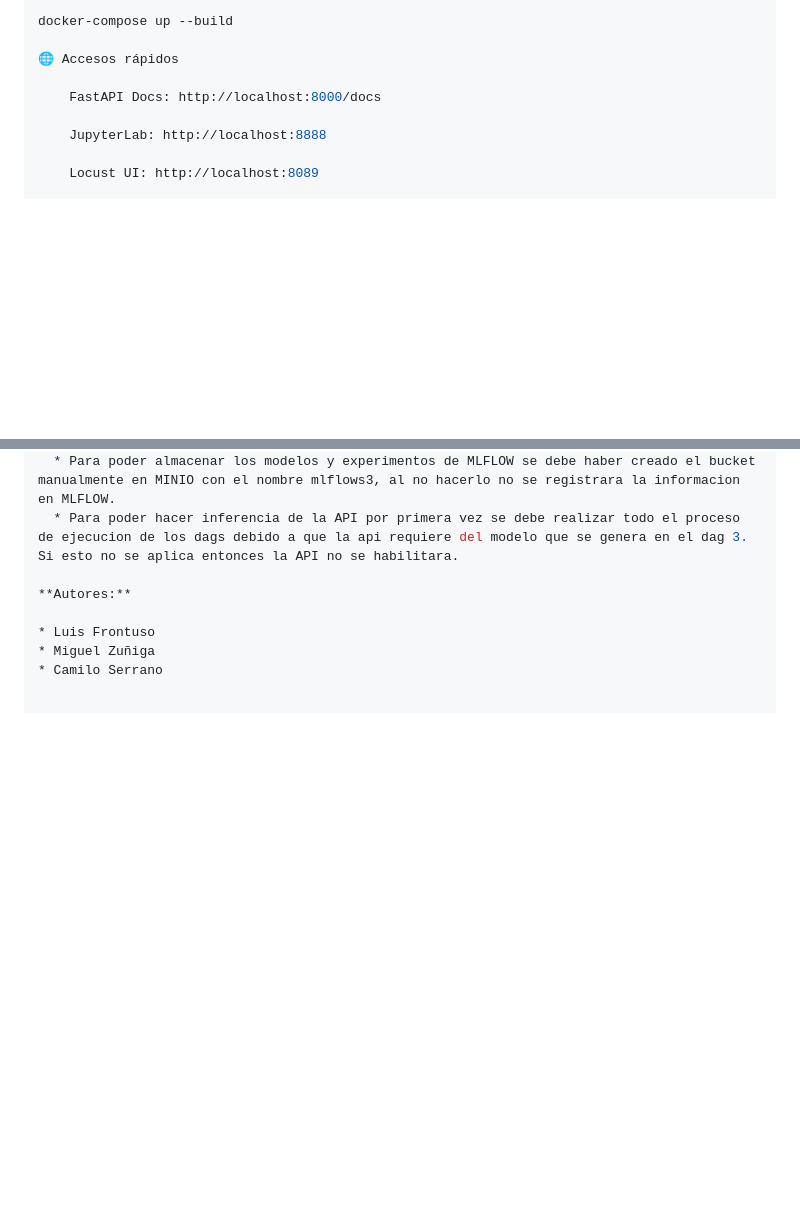
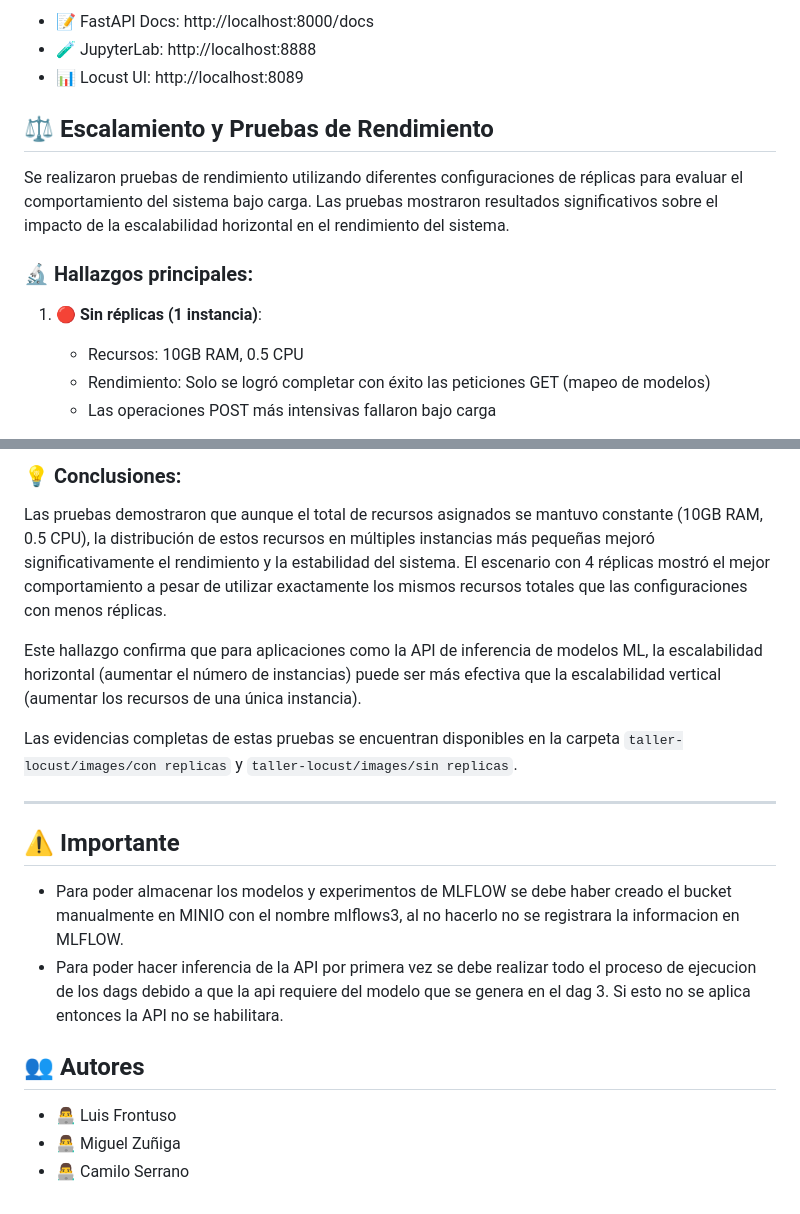
Before and after one commit to miguelhzuniga/mlops-repo, a Markdown page: taller-locust/README.md, 2 parts joined by grey strips. GitHub-like rendering; blank space fills up the shorter version.

```diff
--- a/taller-locust/README.md
+++ b/taller-locust/README.md
@@ -193,11 +201,16 @@ Cada usuario simulado:
 
-docker-compose up --build
+- 📝 FastAPI Docs: http://localhost:8000/docs
+- 🧪 JupyterLab: http://localhost:8888
+- 📊 Locust UI: http://localhost:8089
 
-🌐 Accesos rápidos
+## ⚖️ Escalamiento y Pruebas de Rendimiento
 
-    FastAPI Docs: http://localhost:8000/docs
+Se realizaron pruebas de rendimiento utilizando diferentes configuraciones de réplicas para evaluar el comportamiento del sistema bajo carga. Las pruebas mostraron resultados significativos sobre el impacto de la escalabilidad horizontal en el rendimiento del sistema.
 
-    JupyterLab: http://localhost:8888
+### 🔬 Hallazgos principales:
 
-    Locust UI: http://localhost:8089
+1. **🔴 Sin réplicas (1 instancia)**:
+   - Recursos: 10GB RAM, 0.5 CPU
+   - Rendimiento: Solo se logró completar con éxito las peticiones GET (mapeo de modelos)
+   - Las operaciones POST más intensivas fallaron bajo carga
 
@@ -205,8 +237,20 @@ docker-compose up --build
+### 💡 Conclusiones:
+
+Las pruebas demostraron que aunque el total de recursos asignados se mantuvo constante (10GB RAM, 0.5 CPU), la distribución de estos recursos en múltiples instancias más pequeñas mejoró significativamente el rendimiento y la estabilidad del sistema. El escenario con 4 réplicas mostró el mejor comportamiento a pesar de utilizar exactamente los mismos recursos totales que las configuraciones con menos réplicas.
+
+Este hallazgo confirma que para aplicaciones como la API de inferencia de modelos ML, la escalabilidad horizontal (aumentar el número de instancias) puede ser más efectiva que la escalabilidad vertical (aumentar los recursos de una única instancia).
+
+Las evidencias completas de estas pruebas se encuentran disponibles en la carpeta `taller-locust/images/con replicas` y `taller-locust/images/sin replicas`.
+
+---
+
+## ⚠️ Importante
+
   * Para poder almacenar los modelos y experimentos de MLFLOW se debe haber creado el bucket manualmente en MINIO con el nombre mlflows3, al no hacerlo no se registrara la informacion en MLFLOW.
   * Para poder hacer inferencia de la API por primera vez se debe realizar todo el proceso de ejecucion de los dags debido a que la api requiere del modelo que se genera en el dag 3. Si esto no se aplica entonces la API no se habilitara.
 
-**Autores:**
+## 👥 Autores
 
-* Luis Frontuso
-* Miguel Zuñiga
-* Camilo Serrano
+* 👨‍💻 Luis Frontuso
+* 👨‍💻 Miguel Zuñiga
+* 👨‍💻 Camilo Serrano
```
Also changed, not shown: other parts of taller-locust/README.md (+63 -36 lines), taller-locust/image-1.png (added), taller-locust/image-2.png (added), taller-locust/image-3.png (added), taller-locust/image-4.png (added), taller-locust/image.png (added).
